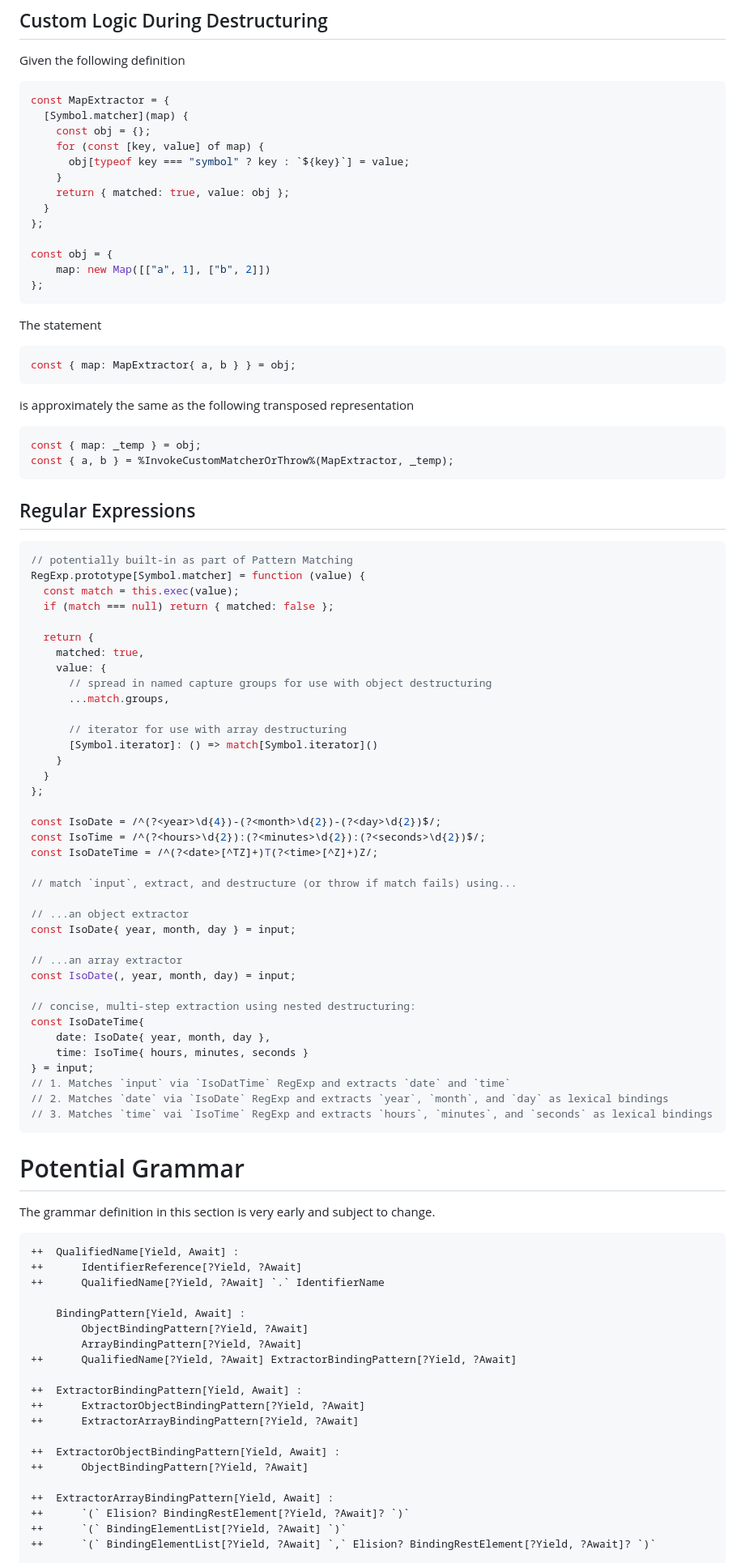
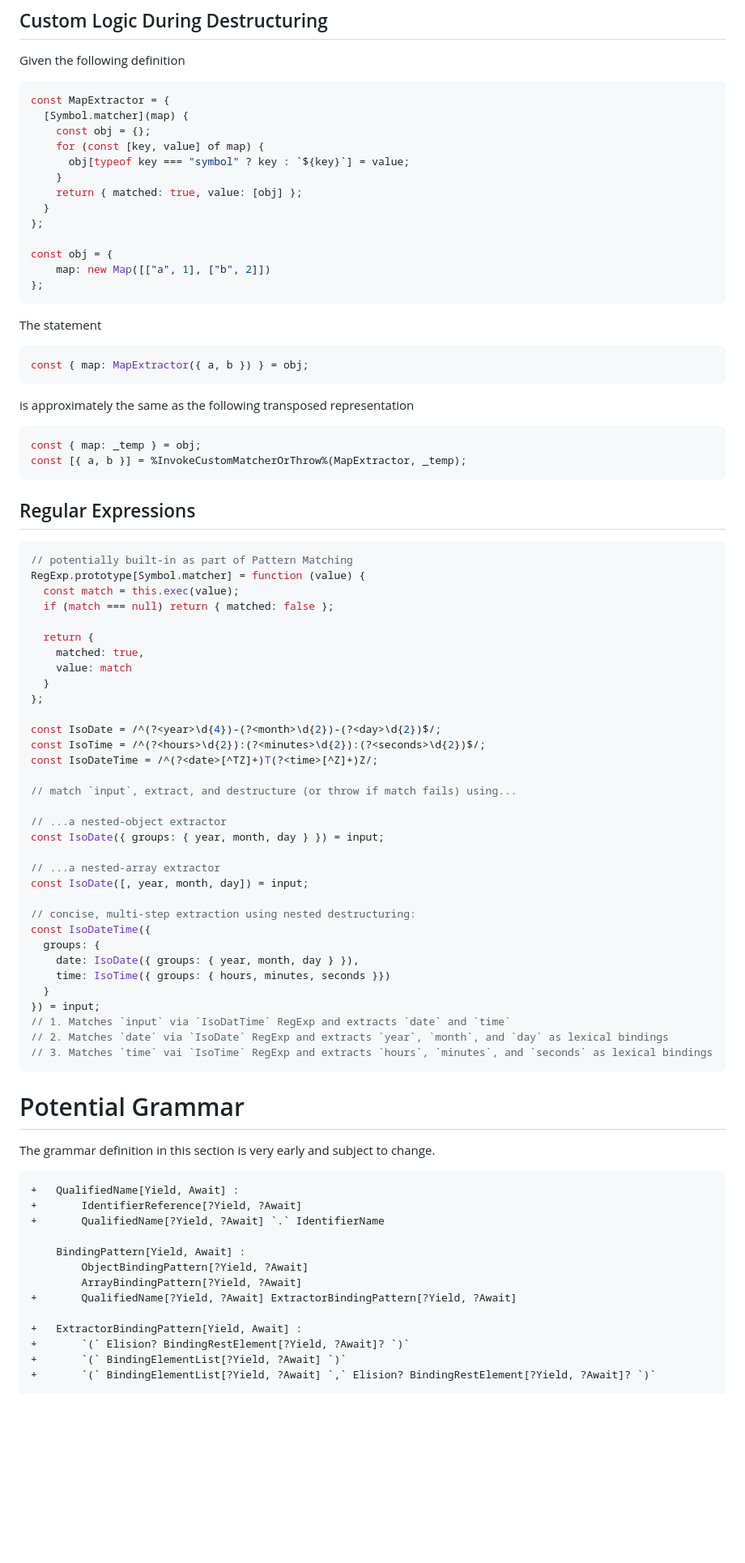
Before and after one commit to tc39/proposal-extractors, a Markdown page: README.md, the part around the change printed below. Shown: that part at 81% size. Rendered like a GitHub page; blank space fills up the shorter version.

Commit message:
Remove object extractors from proposed feature set

````diff
--- a/README.md
+++ b/README.md
@@ -329,7 +356,7 @@ const MapExtractor = {
     for (const [key, value] of map) {
       obj[typeof key === "symbol" ? key : `${key}`] = value;
     }
-    return { matched: true, value: obj };
+    return { matched: true, value: [obj] };
   }
 };
 
@@ -341,14 +368,14 @@ const obj = {
 The statement
 
 ```js
-const { map: MapExtractor{ a, b } } = obj;
+const { map: MapExtractor({ a, b }) } = obj;
 ```
 
 is approximately the same as the following transposed representation
 
 ```js
 const { map: _temp } = obj;
-const { a, b } = %InvokeCustomMatcherOrThrow%(MapExtractor, _temp);
+const [{ a, b }] = %InvokeCustomMatcherOrThrow%(MapExtractor, _temp);
 ```
 
 ## Regular Expressions
@@ -361,13 +388,7 @@ RegExp.prototype[Symbol.matcher] = function (value) {
 
   return {
     matched: true,
-    value: {
-      // spread in named capture groups for use with object destructuring
-      ...match.groups,
-
-      // iterator for use with array destructuring
-      [Symbol.iterator]: () => match[Symbol.iterator]()
-    }
+    value: match
   }
 };
 
@@ -377,17 +398,19 @@ const IsoDateTime = /^(?<date>[^TZ]+)T(?<time>[^Z]+)Z/;
 
 // match `input`, extract, and destructure (or throw if match fails) using...
 
-// ...an object extractor
-const IsoDate{ year, month, day } = input;
+// ...a nested-object extractor
+const IsoDate({ groups: { year, month, day } }) = input;
 
-// ...an array extractor
-const IsoDate(, year, month, day) = input;
+// ...a nested-array extractor
+const IsoDate([, year, month, day]) = input;
 
 // concise, multi-step extraction using nested destructuring:
-const IsoDateTime{
-    date: IsoDate{ year, month, day },
-    time: IsoTime{ hours, minutes, seconds }
-} = input;
+const IsoDateTime({
+  groups: {
+    date: IsoDate({ groups: { year, month, day } }),
+    time: IsoTime({ groups: { hours, minutes, seconds }})
+  }
+}) = input;
 // 1. Matches `input` via `IsoDatTime` RegExp and extracts `date` and `time`
 // 2. Matches `date` via `IsoDate` RegExp and extracts `year`, `month`, and `day` as lexical bindings
 // 3. Matches `time` vai `IsoTime` RegExp and extracts `hours`, `minutes`, and `seconds` as lexical bindings
@@ -398,26 +421,19 @@ const IsoDateTime{
 The grammar definition in this section is very early and subject to change.
 
 ```diff grammarkdown
-++  QualifiedName[Yield, Await] :
-++      IdentifierReference[?Yield, ?Await]
-++      QualifiedName[?Yield, ?Await] `.` IdentifierName
++   QualifiedName[Yield, Await] :
++       IdentifierReference[?Yield, ?Await]
++       QualifiedName[?Yield, ?Await] `.` IdentifierName
 
     BindingPattern[Yield, Await] :
         ObjectBindingPattern[?Yield, ?Await]
         ArrayBindingPattern[?Yield, ?Await]
-++      QualifiedName[?Yield, ?Await] ExtractorBindingPattern[?Yield, ?Await]
++       QualifiedName[?Yield, ?Await] ExtractorBindingPattern[?Yield, ?Await]
 
-++  ExtractorBindingPattern[Yield, Await] :
-++      ExtractorObjectBindingPattern[?Yield, ?Await]
-++      ExtractorArrayBindingPattern[?Yield, ?Await]
-
-++  ExtractorObjectBindingPattern[Yield, Await] :
-++      ObjectBindingPattern[?Yield, ?Await]
-
-++  ExtractorArrayBindingPattern[Yield, Await] :
-++      `(` Elision? BindingRestElement[?Yield, ?Await]? `)`
-++      `(` BindingElementList[?Yield, ?Await] `)`
-++      `(` BindingElementList[?Yield, ?Await] `,` Elision? BindingRestElement[?Yield, ?Await]? `)`
++   ExtractorBindingPattern[Yield, Await] :
++       `(` Elision? BindingRestElement[?Yield, ?Await]? `)`
++       `(` BindingElementList[?Yield, ?Await] `)`
++       `(` BindingElementList[?Yield, ?Await] `,` Elision? BindingRestElement[?Yield, ?Await]? `)`
 
     AssignmentPattern[Yield, Await] :
         ObjectAssignmentPattern[?Yield, ?Await]
````
Also changed, not shown: other parts of README.md (+97 -79 lines).
